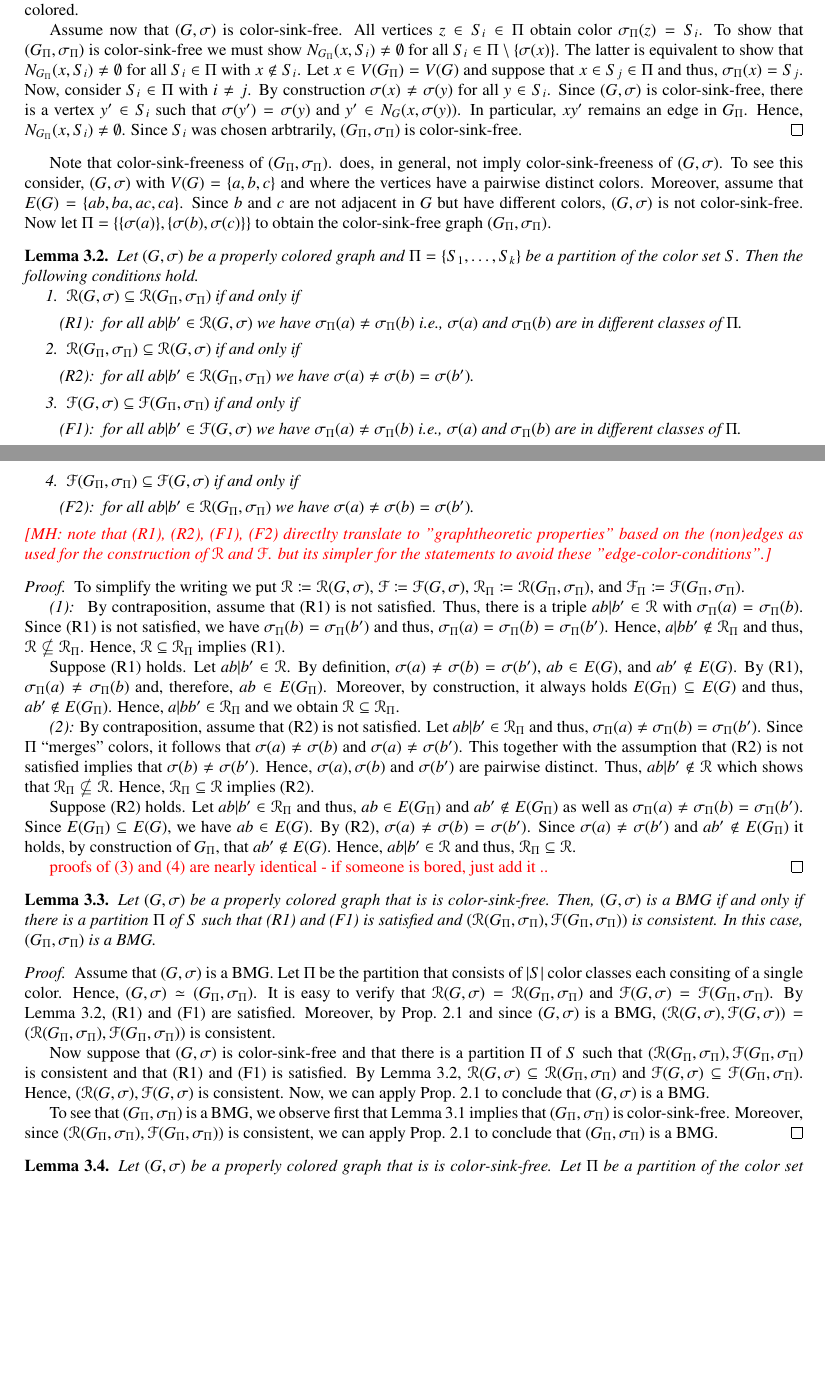
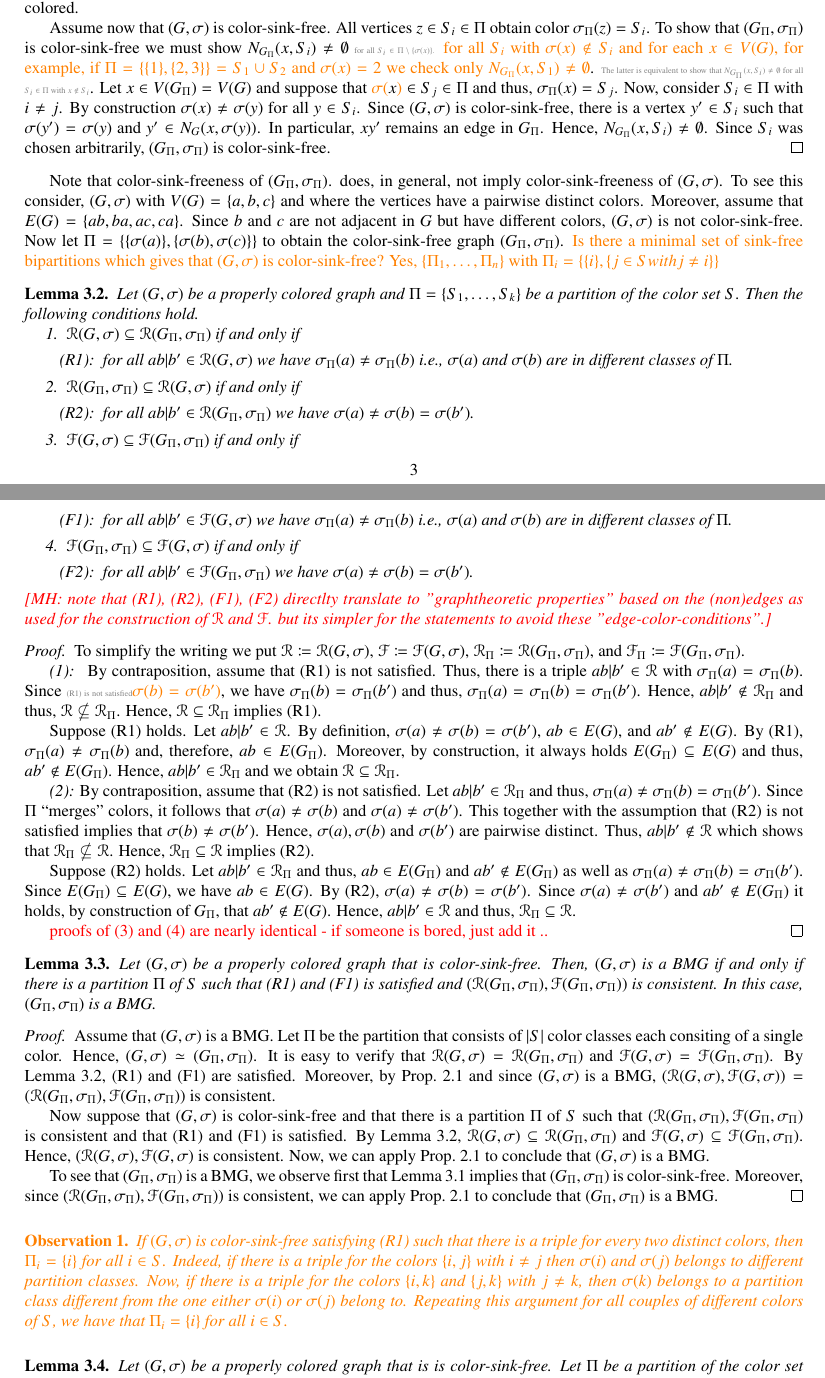
Before and after one commit to ackorchmaros/3BMG-color-merging, a LaTeX paper (nBMG-colormerge.tex): two parts of pages 3 and 4 of 5, joined at a grey line, cut so that both start at the same text, the shorter picture padded with empty space. Compiled offline with pdfLaTeX.

Commit message:
Reviewing Marc's proofs and comments
Checked until L3.3

```diff
--- a/nBMG-colormerge.tex
+++ b/nBMG-colormerge.tex
@@ -342,15 +342,15 @@ that works for an arbirary number of colors. }
   Assume now that $(G,\sigma)$ is color-sink-free.
   All vertices $z\in S_i\in \Pi$ obtain color
  $\sigma_\Pi(z)=S_i$. To show that $(G_\Pi,\sigma_\Pi)$ is color-sink-free we
-	must show $N_{G_\Pi}(x,S_i)\neq \emptyset$ for all $S_i\in \Pi\setminus
-	\{\sigma(x)\}$. The latter is equivalent to show that $N_{G_\Pi}(x,S_i)\neq
-	\emptyset$ for all $S_i\in \Pi$ with $x\notin S_i$. Let $x\in V(G_\Pi)=V(G)$
-	and suppose that $x\in S_j\in \Pi$ and thus, $\sigma_\Pi(x) = S_j$. Now,
+	must show $N_{G_\Pi}(x,S_i)\neq \emptyset$ \OLD{for all $S_i\in \Pi\setminus
+	\{\sigma(x)\}$.} \ak{for all $S_i$ with $\sigma(x)\notin S_i$ and for each $x\in V(G)$, for example, if $\Pi=\{\{1\}, \{2,3\}\}=S_1 \cup S_2$ and $\sigma(x)=2$ we check only $N_{G_\Pi}(x,S_1)\neq \emptyset$}. \OLD{The latter is equivalent to show that $N_{G_\Pi}(x,S_i)\neq
+	\emptyset$ for all $S_i\in \Pi$ with $x\notin S_i$}. Let $x\in V(G_\Pi)=V(G)$
+	and suppose that $\ak{\sigma(}x\ak{)}\in S_j\in \Pi$ and thus, $\sigma_\Pi(x) = S_j$. Now,
 	consider $S_i\in \Pi$ with $i\neq j$. By construction $\sigma(x)\neq
 	\sigma(y)$ for all $y\in S_i$. Since $(G,\sigma)$ is color-sink-free, there
 	is a vertex $y'\in S_i$ such that $\sigma(y')=\sigma(y)$ and $y'\in
 	N_G(x,\sigma(y))$. In particular, $xy'$ remains an edge in $G_\Pi$. Hence,
-	$N_{G_\Pi}(x,S_i)\neq \emptyset$. Since $S_i$ was chosen arbtrarily,
+	$N_{G_\Pi}(x,S_i)\neq \emptyset$. Since $S_i$ was chosen arbitrarily,
 	$(G_\Pi,\sigma_\Pi)$ is color-sink-free.
  \end{proof}
 
@@ -363,7 +363,7 @@ Since $b$ and $c$ are not adjacent in $G$ but have different
 colors,  $(G,\sigma)$ is not color-sink-free.
 Now let $\Pi = \{\{\sigma(a)\},\{\sigma(b),\sigma(c)\}\}$
 to obtain the color-sink-free graph $(G_{\Pi},\sigma_{\Pi})$.
-
+\ak{Is there a minimal set of sink-free bipartitions which gives that $(G,\sigma)$ is color-sink-free? Yes, $\{\Pi_1,\ldots, \Pi_n\}$ with $\Pi_i=\{\{i\},\{j\in S with j\neq i\}\}$}
 
 \begin{lemma}\label{lem:R-Ri}
 	Let $(G,\sigma)$ be a properly colored graph and $\Pi =  \{S_1,\dots,S_k\}$
@@ -402,7 +402,7 @@ to obtain the color-sink-free graph $(G_{\Pi},\sigma_{\Pi})$.
  			  	  if and only if
 
 			\begin{enumerate}[noitemsep]
- 			  	 \item[(F2):] for all $ab|b' \in \mathscr{R}(G_\Pi,\sigma_\Pi)$ we have
+ 			  	 \item[(F2):] for all $ab|b' \in \mathscr{F}(G_\Pi,\sigma_\Pi)$ we have
  			  	 $\sigma(a) \neq \sigma(b) = \sigma(b')$.
 			\end{enumerate}
 	\end{enumerate}
@@ -420,9 +420,9 @@ to obtain the color-sink-free graph $(G_{\Pi},\sigma_{\Pi})$.
 	\emph{(1): }
 	By contraposition, assume that (R1) is not satisfied. Thus, there is a
 	triple $ab|b' \in \mathscr{R}$ with $\sigma_\Pi(a) =
-	\sigma_\Pi(b)$. Since (R1) is not satisfied, we have
+	\sigma_\Pi(b)$. Since \OLD{(R1) is not satisfied}\ak{$\sigma(b)=\sigma(b')$}, we have
 	$\sigma_\Pi(b)=\sigma_\Pi(b')$ and thus,
-	$\sigma_\Pi(a)=\sigma_\Pi(b)=\sigma_\Pi(b')$. Hence, $a|bb'\notin
+	$\sigma_\Pi(a)=\sigma_\Pi(b)=\sigma_\Pi(b')$. Hence, $ab|b'\notin
 	\mathscr{R}_\Pi$ and thus, $\mathscr{R}
 	\not\subseteq \mathscr{R}_\Pi$. Hence, $\mathscr{R}
 	\subseteq \mathscr{R}_\Pi$ implies (R1).
@@ -431,7 +431,7 @@ to obtain the color-sink-free graph $(G_{\Pi},\sigma_{\Pi})$.
     $\sigma(a)\neq\sigma(b)=\sigma(b')$, $ab\in E(G)$, and $ab'\notin E(G)$. By
     (R1), $\sigma_\Pi(a) \neq \sigma_\Pi(b)$ and, therefore, $ab\in E(G_\Pi)$.
     Moreover, by construction, it always holds $E(G_\Pi)\subseteq E(G)$ and
-    thus, $ab'\notin E(G_\Pi)$. Hence, $a|bb'\in \mathscr{R}_\Pi$
+    thus, $ab'\notin E(G_\Pi)$. Hence, $ab|b'\in \mathscr{R}_\Pi$
     and we obtain $\mathscr{R}\subseteq
     \mathscr{R}_\Pi$.
 
@@ -503,7 +503,7 @@ to obtain the color-sink-free graph $(G_{\Pi},\sigma_{\Pi})$.
 
 
 \begin{lemma}\label{BMG-R1F1}
-    Let $(G,\sigma)$ be a properly colored graph that is  is color-sink-free.
+    Let $(G,\sigma)$ be a properly colored graph that is color-sink-free.
 	Then, $(G,\sigma)$ is a BMG if and only if
 	there is a partition $\Pi$ of $S$ such that (R1) and (F1) is satisfied
 	and $(\mathscr{R}(G_\Pi,\sigma_\Pi), \mathscr{F}(G_\Pi,\sigma_\Pi))$
@@ -538,6 +538,11 @@ to obtain the color-sink-free graph $(G_{\Pi},\sigma_{\Pi})$.
 	\ref{prop:BMG-triple-charac} to conclude that $(G_\Pi,\sigma_\Pi)$ is a BMG.
 \end{proof}
 
+\ak{
+	\begin{observ}
+   If $(G,\sigma)$ is color-sink-free satisfying (R1) such that there is a triple for every two distinct colors, then $\Pi_i=\{i\}$ for all $i\in S$. Indeed, if there is a triple for the colors $\{i,j\}$ with $i\neq j$ then $\sigma(i)$ and $\sigma(j)$ belongs to different partition classes. Now, if there is a triple for the colors $\{i,k\}$ and $\{j,k\}$ with $j\neq k$, then $\sigma(k)$ belongs to a partition class different from the one either $\sigma(i)$ or $\sigma(j)$ belong to. Repeating this argument for all couples of different colors of $S$, we have that $\Pi_i=\{i\}$ for all $i\in S$.
+	\end{observ}
+   }
 
 %\begin{lemma}
 %Let $(G,\sigma)$ be a properly colored and color-sink-free graph.
```
Also changed, not shown: nBMG-colormerge.tex (8 more changed lines).
